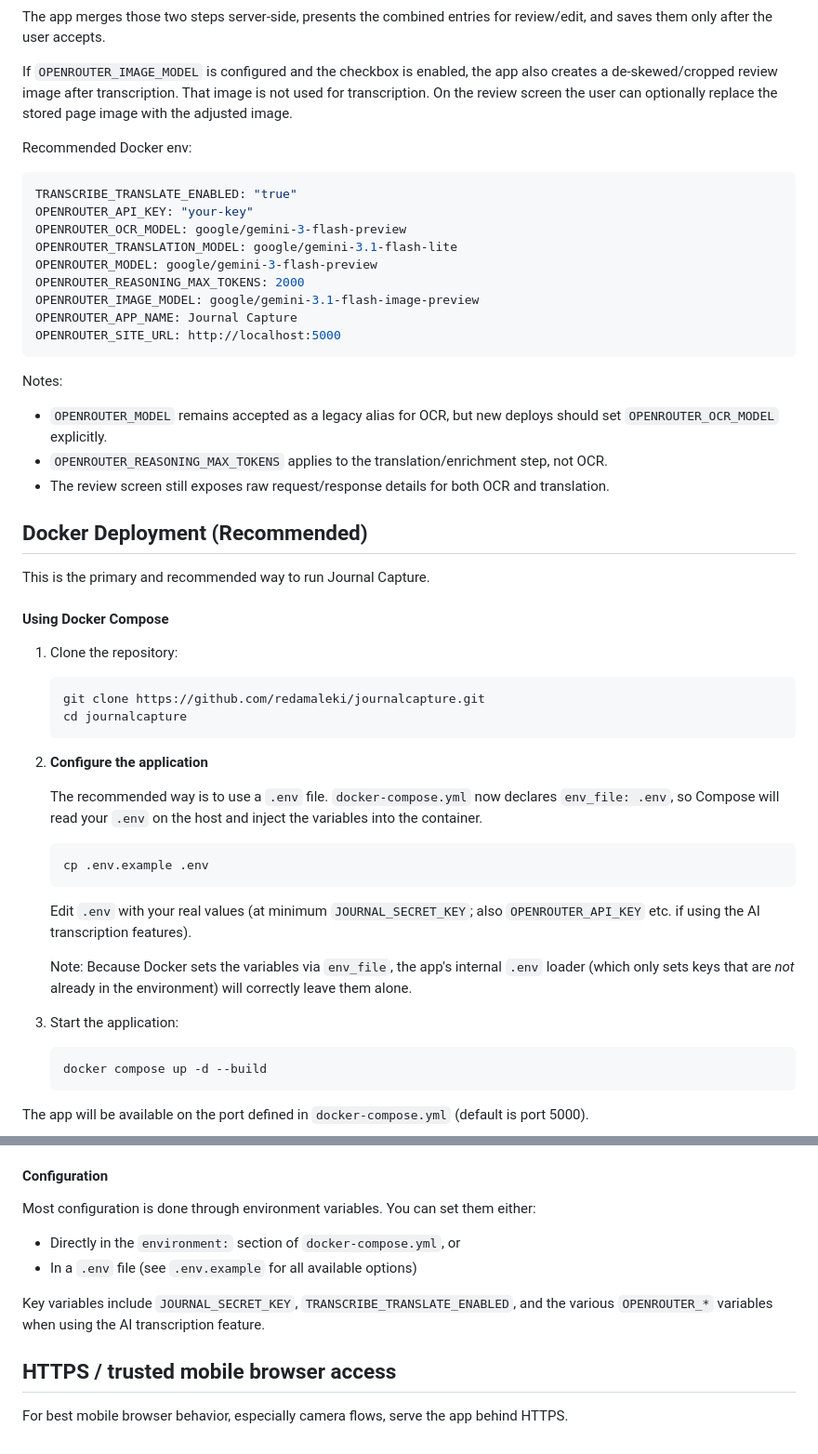
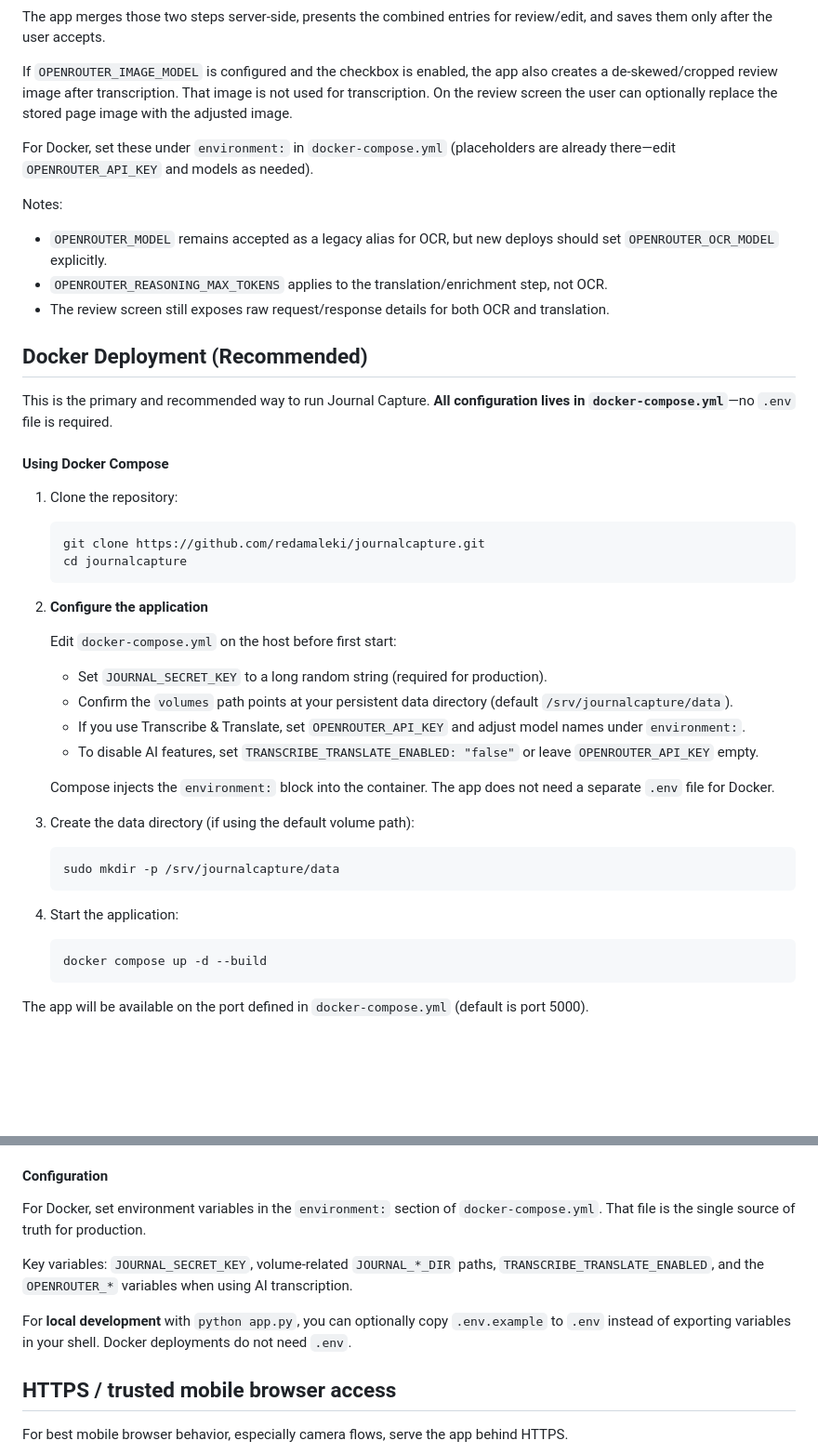
Before and after one commit to redamaleki/journalcapture, a Markdown page: README.md, 2 parts joined by grey strips. Shown at 93% size. Rendered like a GitHub page; blank space fills up the shorter version.

Commit message:
Docs: compose-only Docker README (with compose and env.example)

````diff
--- a/README.md
+++ b/README.md
@@ -58,19 +58,7 @@ The app merges those two steps server-side, presents the combined entries for re
 
 If `OPENROUTER_IMAGE_MODEL` is configured and the checkbox is enabled, the app also creates a de-skewed/cropped review image after transcription. That image is not used for transcription. On the review screen the user can optionally replace the stored page image with the adjusted image.
 
-Recommended Docker env:
-
-```yaml
-TRANSCRIBE_TRANSLATE_ENABLED: "true"
-OPENROUTER_API_KEY: "your-key"
-OPENROUTER_OCR_MODEL: google/gemini-3-flash-preview
-OPENROUTER_TRANSLATION_MODEL: google/gemini-3.1-flash-lite
-OPENROUTER_MODEL: google/gemini-3-flash-preview
-OPENROUTER_REASONING_MAX_TOKENS: 2000
-OPENROUTER_IMAGE_MODEL: google/gemini-3.1-flash-image-preview
-OPENROUTER_APP_NAME: Journal Capture
-OPENROUTER_SITE_URL: http://localhost:5000
-```
+For Docker, set these under `environment:` in `docker-compose.yml` (placeholders are already there—edit `OPENROUTER_API_KEY` and models as needed).
 
 Notes:
 - `OPENROUTER_MODEL` remains accepted as a legacy alias for OCR, but new deploys should set `OPENROUTER_OCR_MODEL` explicitly.
@@ -79,7 +67,7 @@ Notes:
 
 ## Docker Deployment (Recommended)
 
-This is the primary and recommended way to run Journal Capture.
+This is the primary and recommended way to run Journal Capture. **All configuration lives in `docker-compose.yml`**—no `.env` file is required.
 
 #### Using Docker Compose
 
@@ -91,17 +79,21 @@ This is the primary and recommended way to run Journal Capture.
 
 2. **Configure the application**
 
-   The recommended way is to use a `.env` file. `docker-compose.yml` now declares `env_file: .env`, so Compose will read your `.env` on the host and inject the variables into the container.
+   Edit `docker-compose.yml` on the host before first start:
 
+   - Set `JOURNAL_SECRET_KEY` to a long random string (required for production).
+   - Confirm the `volumes` path points at your persistent data directory (default `/srv/journalcapture/data`).
+   - If you use Transcribe & Translate, set `OPENROUTER_API_KEY` and adjust model names under `environment:`.
+   - To disable AI features, set `TRANSCRIBE_TRANSLATE_ENABLED: "false"` or leave `OPENROUTER_API_KEY` empty.
+
+   Compose injects the `environment:` block into the container. The app does not need a separate `.env` file for Docker.
+
+3. Create the data directory (if using the default volume path):
    ```bash
-   cp .env.example .env
+   sudo mkdir -p /srv/journalcapture/data
    ```
 
-   Edit `.env` with your real values (at minimum `JOURNAL_SECRET_KEY`; also `OPENROUTER_API_KEY` etc. if using the AI transcription features).
-
-   Note: Because Docker sets the variables via `env_file`, the app's internal `.env` loader (which only sets keys that are *not* already in the environment) will correctly leave them alone.
-
-3. Start the application:
+4. Start the application:
    ```bash
    docker compose up -d --build
    ```
@@ -152,12 +144,11 @@ The following subdirectories will be created inside the mounted volume:
 
 #### Configuration
 
-Most configuration is done through environment variables. You can set them either:
+For Docker, set environment variables in the `environment:` section of `docker-compose.yml`. That file is the single source of truth for production.
 
-- Directly in the `environment:` section of `docker-compose.yml`, or
-- In a `.env` file (see `.env.example` for all available options)
+Key variables: `JOURNAL_SECRET_KEY`, volume-related `JOURNAL_*_DIR` paths, `TRANSCRIBE_TRANSLATE_ENABLED`, and the `OPENROUTER_*` variables when using AI transcription.
 
-Key variables include `JOURNAL_SECRET_KEY`, `TRANSCRIBE_TRANSLATE_ENABLED`, and the various `OPENROUTER_*` variables when using the AI transcription feature.
+For **local development** with `python app.py`, you can optionally copy `.env.example` to `.env` instead of exporting variables in your shell. Docker deployments do not need `.env`.
 
 ## HTTPS / trusted mobile browser access
 For best mobile browser behavior, especially camera flows, serve the app behind HTTPS.
````
